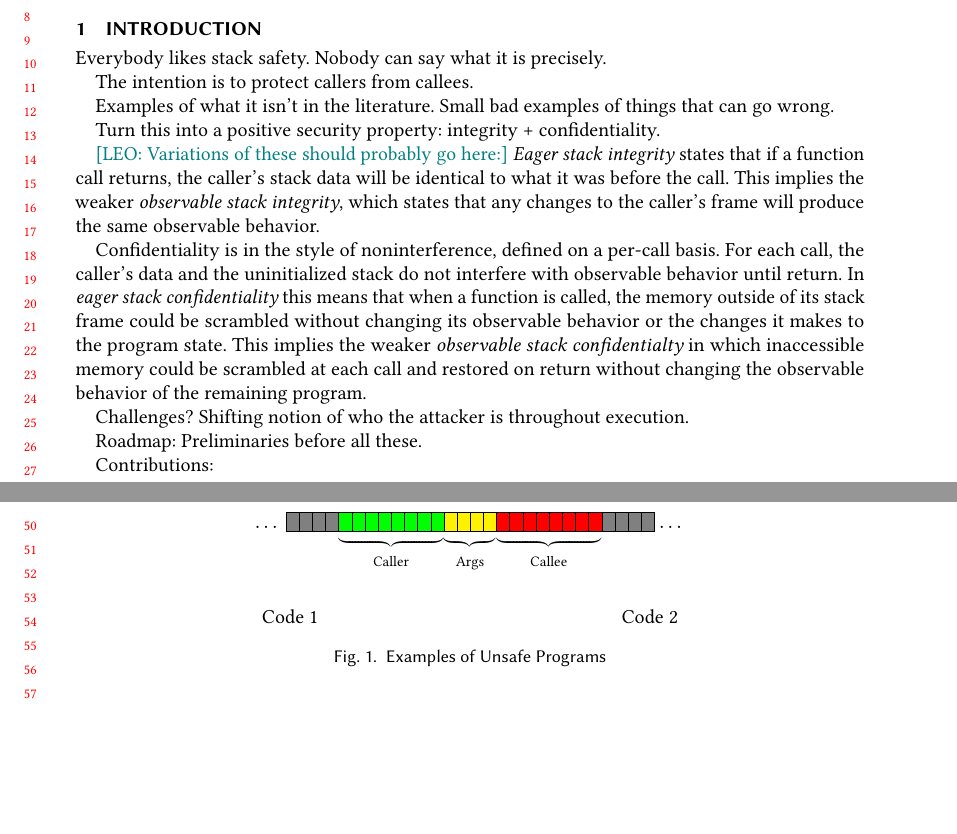
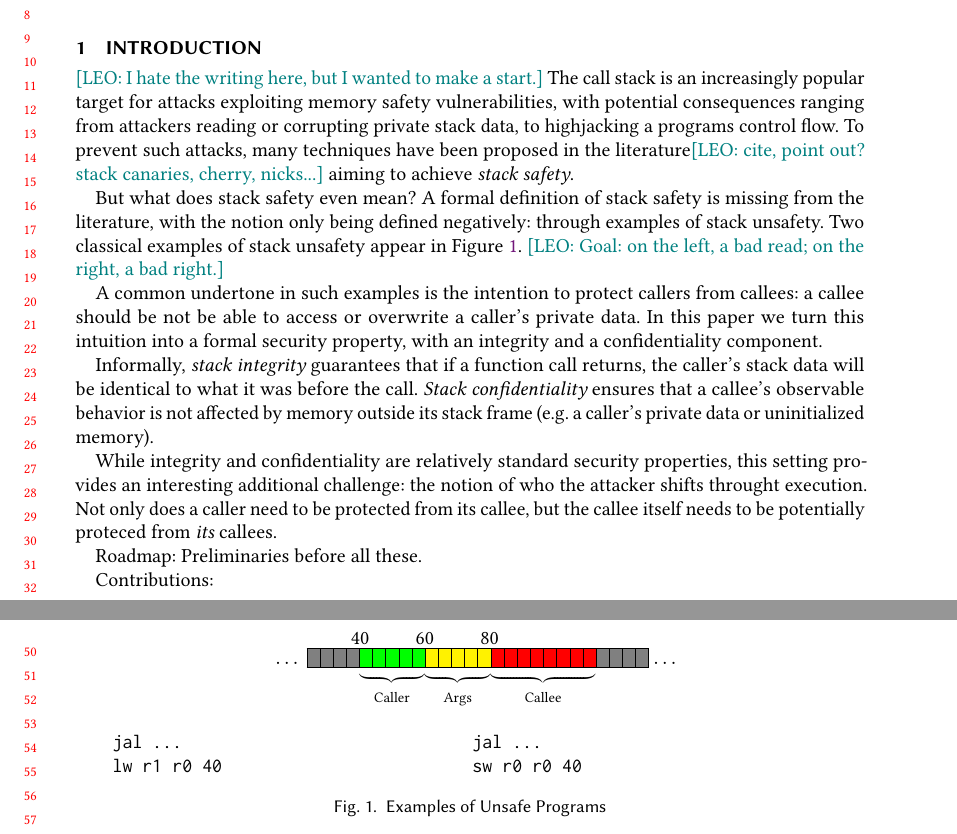
Before and after one commit to bcpierce00/interfering, a LaTeX paper (main.tex): two parts of pages 1 and 2 of 7, joined at a grey line, cut so that both start at the same text, the shorter picture padded with empty space. Compiled offline with pdfLaTeX.

Commit message:
CP - intro words

```diff
--- a/main.tex
+++ b/main.tex
@@ -165,63 +165,78 @@ Text of abstract \ldots.
 %% environment and commands, and keywords command.
 \maketitle
 
+\section{Introduction}
 
-\section{Introduction}
+\newcommand*{\MemoryLabel}[3]{\raisebox{#2}{\makebox(0,0){\hspace{#1}#3}}}
 
 \begin{figure}
   \begin{minipage}{\textwidth}
-  \begin{center}
+    \begin{center}
+\MemoryLabel{10em}{1.5em}{40}
+\MemoryLabel{16em}{1.5em}{60}
+\MemoryLabel{22em}{1.5em}{80}
 $\cdots$
 \memory{4}{gray}%
-\memory{8}{green}[{\makebox[0pt]{Caller}}]%
-\memory{4}{yellow}[{\makebox[0pt]{Args}}]%
+\memory{5}{green}[{\makebox[0pt]{Caller}}]%
+\memory{5}{yellow}[{\makebox[0pt]{Args}}]%
 \memory{8}{red}[{\makebox[0pt]{Callee}}]%
 \memory{4}{gray}%
-~$\cdots$
+~$\cdots$\\
   \end{center}
   \end{minipage}\\
 ~\\
 ~\\
   \begin{minipage}{0.45\textwidth}
     \begin{center}
-      Code 1
+\begin{verbatim}
+jal ...
+lw r1 r0 40
+\end{verbatim}
     \end{center}
   \end{minipage}~
   \begin{minipage}{0.45\textwidth}
     \begin{center}
-      Code 2
+\begin{verbatim}
+jal ...
+sw r0 r0 40
+\end{verbatim}
     \end{center}
   \end{minipage}
   \caption{Examples of Unsafe Programs}
   \label{fig:stackunsafety}
 \end{figure}
 
+\leo{I hate the writing here, but I wanted to make a start.}  The call
+stack is an increasingly popular target for attacks exploiting memory
+safety vulnerabilities, with potential consequences ranging from
+attackers reading or corrupting private stack data, to highjacking a
+programs control flow. To prevent such attacks, many techniques have
+been proposed in the literature\leo{cite, point out? stack canaries,
+  cherry, nicks...} aiming to achieve {\em stack safety}.
 
-Everybody likes stack safety. Nobody can say what it is precisely.
+But what does stack safety even mean? A formal definition of stack
+safety is missing from the literature, with the notion only being
+defined negatively: through examples of stack unsafety. Two classical
+examples of stack unsafety appear in Figure~\ref{fig:stackunsafety}.
+\leo{Goal: on the left, a bad read; on the right, a bad right.}
 
-The intention is to protect callers from callees.
+A common undertone in such examples is the intention to protect
+callers from callees: a callee should be not be able to access or
+overwrite a caller's private data. In this paper we turn this
+intuition into a formal security property, with an integrity and
+a confidentiality component.
 
-Examples of what it isn't in the literature.
-Small bad examples of things that can go wrong.
+Informally, {\em stack integrity} guarantees that if a function call
+returns, the caller's stack data will be identical to what it was
+before the call. {\em Stack confidentiality} ensures that a callee's
+observable behavior is not affected by memory outside its stack frame
+(e.g. a caller's private data or uninitialized memory).
 
-Turn this into a positive security property: integrity + confidentiality.
-
-\leo{Variations of these should probably go here:}
-    {\it Eager stack integrity} states that if a function call returns, the caller's stack data
-    will be identical to what it was before the call. This implies the weaker {\it observable
-    stack integrity}, which states that any changes to the caller's frame will produce the same
-    observable behavior.
-
-    Confidentiality is in the style of noninterference, defined on a per-call basis. For each call,
-    the caller's data and the uninitialized stack do not interfere with observable behavior until return.
-    In {\it eager stack confidentiality} this means that when a function is called, the memory outside of
-    its stack frame could be scrambled without changing its observable behavior or the changes it makes
-    to the program state. This implies the weaker {\it observable stack confidentialty} in which
-    inaccessible memory could be scrambled at each call and restored on return without changing the
-    observable behavior of the remaining program.
-
-Challenges?
-Shifting notion of who the attacker is throughout execution.
+While integrity and confidentiality are relatively standard security
+properties, this setting provides an interesting additional challenge:
+the notion of who the attacker shifts throught execution. Not only
+does a caller need to be protected from its callee, but the callee
+itself needs to be potentially proteced from {\em its} callees.
 
 Roadmap:
 Preliminaries before all these.
```
